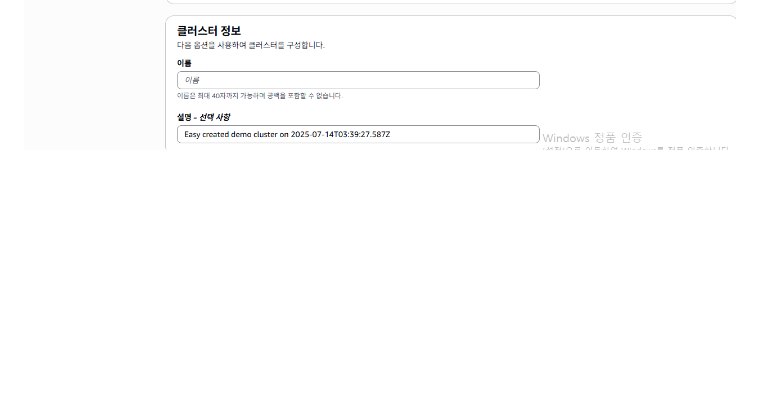
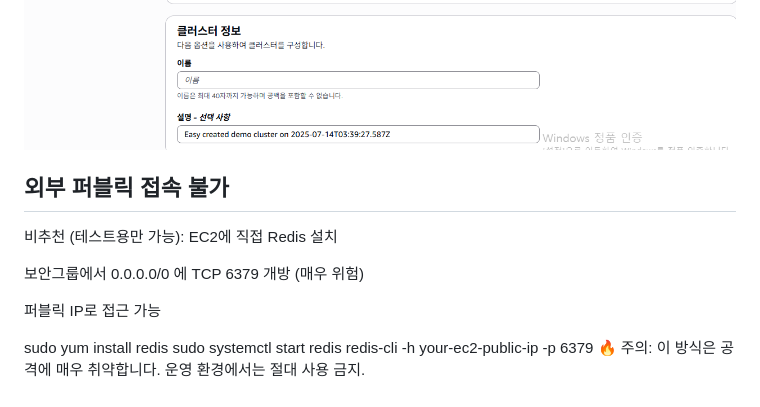
Before and after one commit to edumgt/AWS_SQS_ElasticCache, a Markdown page: Readme2.md, the part around the change. Drawn GitHub-style; blank space fills up the shorter version.

Commit message:
내용 수정

```diff
--- a/Readme2.md
+++ b/Readme2.md
@@ -98,3 +98,17 @@ TimeoutError: [WinError 10060] 연결된 구성원으로부터 응답이 없어
 ![alt text](image-19.png)
 ![alt text](image-20.png)
 ![alt text](image-21.png)
+
+## 외부 퍼블릭 접속 불가
+
+비추천 (테스트용만 가능):
+EC2에 직접 Redis 설치
+
+보안그룹에서 0.0.0.0/0 에 TCP 6379 개방 (매우 위험)
+
+퍼블릭 IP로 접근 가능
+
+sudo yum install redis
+sudo systemctl start redis
+redis-cli -h your-ec2-public-ip -p 6379
+🔥 주의: 이 방식은 공격에 매우 취약합니다. 운영 환경에서는 절대 사용 금지.
```
